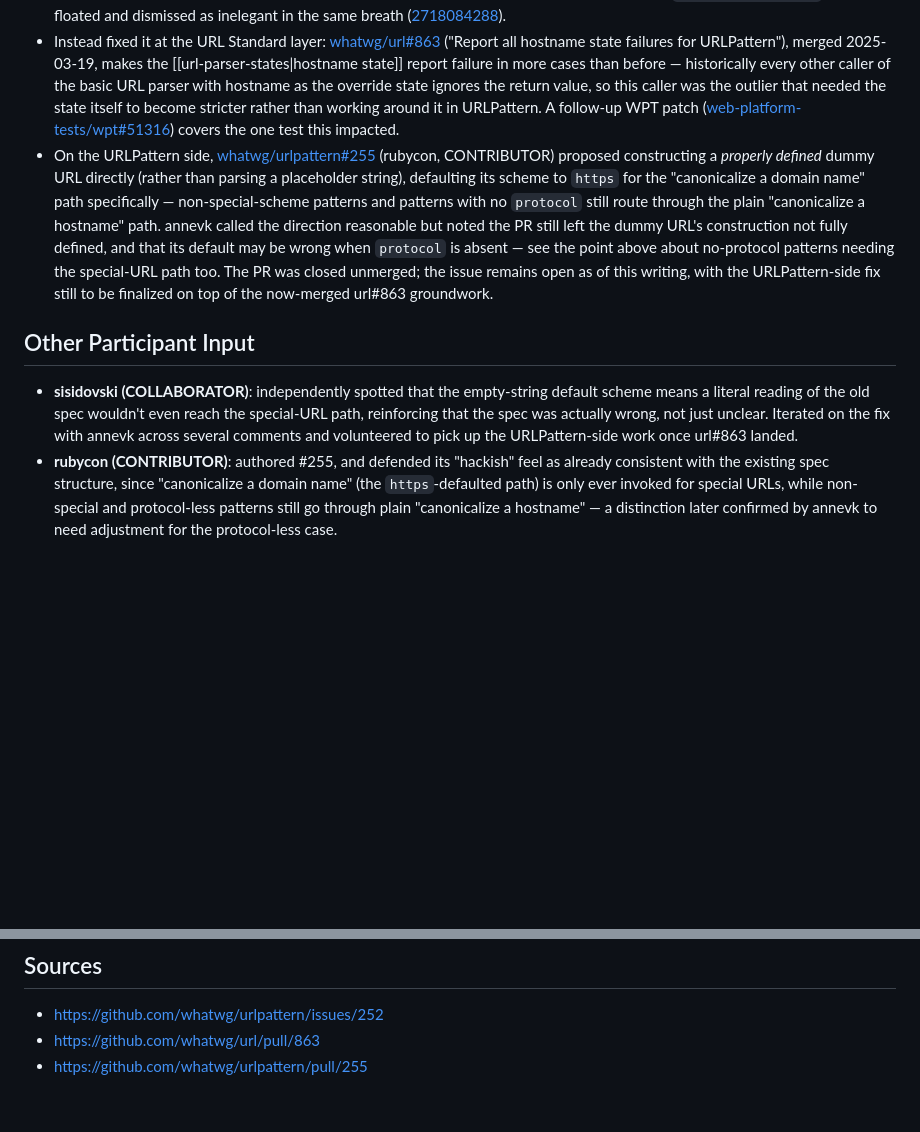
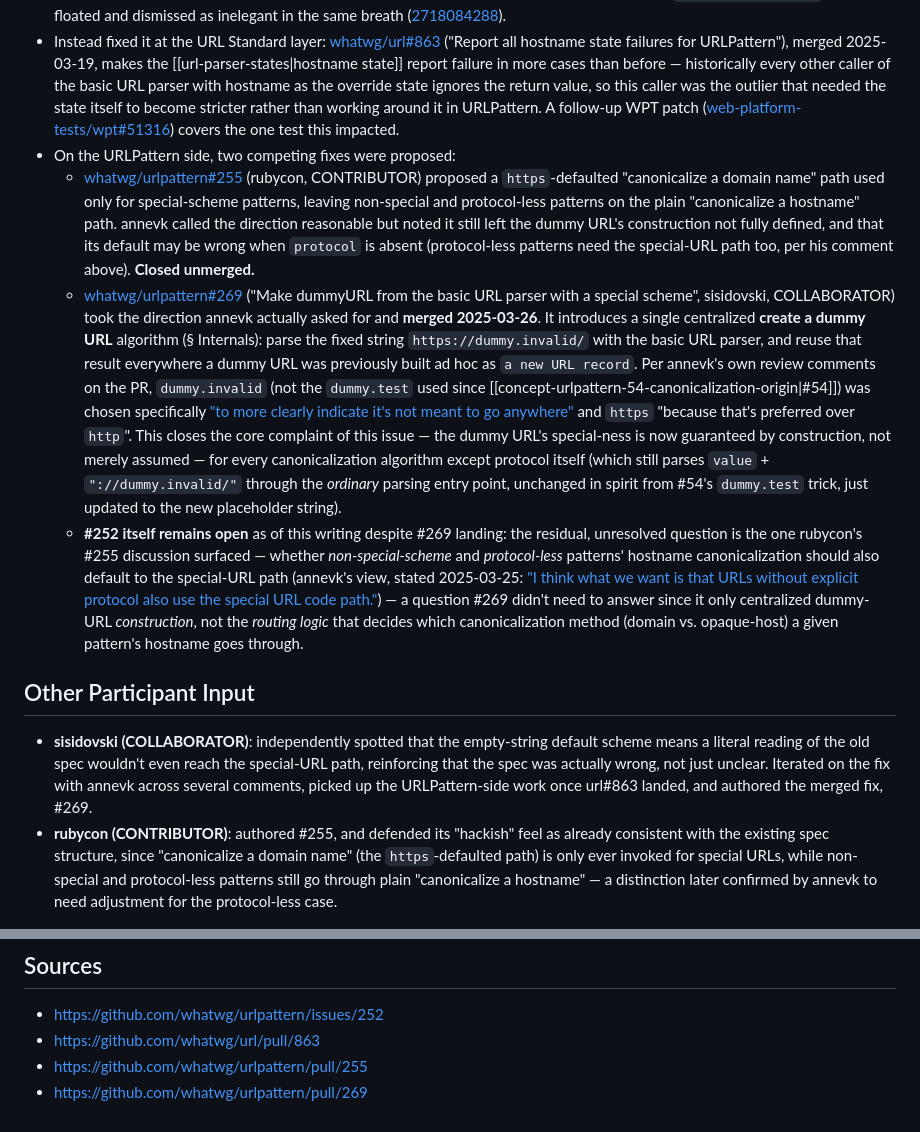
Before and after one commit to y-yagi/whatwg-wiki, a Markdown page: wiki/concept-urlpattern-252-dummy-url-ambiguity.md, 2 parts joined by grey strips. Rendered like a GitHub page; blank space fills up the shorter version.

Commit message:
Update doc releated with dummy URL

```diff
--- a/wiki/concept-urlpattern-252-dummy-url-ambiguity.md
+++ b/wiki/concept-urlpattern-252-dummy-url-ambiguity.md
@@ -19,11 +19,14 @@ annevk (MEMBER, WHATWG URL editor) confirmed the bug and drove the fix across tw
 - Agreed the intended behavior is what youennf described: the dummy URL used in canonicalization should be treated as a **special URL**, so hostname canonicalization always takes the non-opaque path — including when no `protocol` was given in the pattern (["I think what we want is that URLs without explicit protocol also use the special URL code path. At least I think that's what the current tests end up requiring and what is implemented."](https://github.com/whatwg/urlpattern/issues/252#issuecomment-2751126283)).
 - Rejected sisidovski's (COLLABORATOR) first proposal of building the dummy URL by running the full [basic URL parser](https://url.spec.whatwg.org/#concept-basic-url-parser) on a literal string like `"http://dummy.test"` and reusing its result, because success/failure of the hostname-state override becomes unobservable that way: *"you cannot distinguish between someone passing in a hostname of `:` and a hostname of `dummy.test`. So how exactly do you know whether it succeeded?"* ([2718081160](https://github.com/whatwg/urlpattern/issues/252#issuecomment-2718081160)). A magic sentinel hostname (e.g. `urlpattern.invalid`) was floated and dismissed as inelegant in the same breath ([2718084288](https://github.com/whatwg/urlpattern/issues/252#issuecomment-2718084288)).
 - Instead fixed it at the URL Standard layer: [whatwg/url#863](https://github.com/whatwg/url/pull/863) ("Report all hostname state failures for URLPattern"), merged 2025-03-19, makes the [[url-parser-states|hostname state]] report failure in more cases than before — historically every other caller of the basic URL parser with hostname as the override state ignores the return value, so this caller was the outlier that needed the state itself to become stricter rather than working around it in URLPattern. A follow-up WPT patch ([web-platform-tests/wpt#51316](https://github.com/web-platform-tests/wpt/pull/51316)) covers the one test this impacted.
-- On the URLPattern side, [whatwg/urlpattern#255](https://github.com/whatwg/urlpattern/pull/255) (rubycon, CONTRIBUTOR) proposed constructing a *properly defined* dummy URL directly (rather than parsing a placeholder string), defaulting its scheme to `https` for the "canonicalize a domain name" path specifically — non-special-scheme patterns and patterns with no `protocol` still route through the plain "canonicalize a hostname" path. annevk called the direction reasonable but noted the PR still left the dummy URL's construction not fully defined, and that its default may be wrong when `protocol` is absent — see the point above about no-protocol patterns needing the special-URL path too. The PR was closed unmerged; the issue remains open as of this writing, with the URLPattern-side fix still to be finalized on top of the now-merged url#863 groundwork.
+- On the URLPattern side, two competing fixes were proposed:
+  - [whatwg/urlpattern#255](https://github.com/whatwg/urlpattern/pull/255) (rubycon, CONTRIBUTOR) proposed a `https`-defaulted "canonicalize a domain name" path used only for special-scheme patterns, leaving non-special and protocol-less patterns on the plain "canonicalize a hostname" path. annevk called the direction reasonable but noted it still left the dummy URL's construction not fully defined, and that its default may be wrong when `protocol` is absent (protocol-less patterns need the special-URL path too, per his comment above). **Closed unmerged.**
+  - [whatwg/urlpattern#269](https://github.com/whatwg/urlpattern/pull/269) ("Make dummyURL from the basic URL parser with a special scheme", sisidovski, COLLABORATOR) took the direction annevk actually asked for and **merged 2025-03-26**. It introduces a single centralized **create a dummy URL** algorithm (§ Internals): parse the fixed string `https://dummy.invalid/` with the basic URL parser, and reuse that result everywhere a dummy URL was previously built ad hoc as `a new URL record`. Per annevk's own review comments on the PR, `dummy.invalid` (not the `dummy.test` used since [[concept-urlpattern-54-canonicalization-origin|#54]]) was chosen specifically ["to more clearly indicate it's not meant to go anywhere"](https://github.com/whatwg/urlpattern/pull/269) and `https` "because that's preferred over `http`". This closes the core complaint of this issue — the dummy URL's special-ness is now guaranteed by construction, not merely assumed — for every canonicalization algorithm except protocol itself (which still parses `value` + `"://dummy.invalid/"` through the *ordinary* parsing entry point, unchanged in spirit from #54's `dummy.test` trick, just updated to the new placeholder string).
+  - **#252 itself remains open** as of this writing despite #269 landing: the residual, unresolved question is the one rubycon's #255 discussion surfaced — whether *non-special-scheme* and *protocol-less* patterns' hostname canonicalization should also default to the special-URL path (annevk's view, stated 2025-03-25: ["I think what we want is that URLs without explicit protocol also use the special URL code path."](https://github.com/whatwg/urlpattern/issues/252#issuecomment-2751126283)) — a question #269 didn't need to answer since it only centralized dummy-URL *construction*, not the *routing logic* that decides which canonicalization method (domain vs. opaque-host) a given pattern's hostname goes through.
 
 ## Other Participant Input
 
-- **sisidovski (COLLABORATOR)**: independently spotted that the empty-string default scheme means a literal reading of the old spec wouldn't even reach the special-URL path, reinforcing that the spec was actually wrong, not just unclear. Iterated on the fix with annevk across several comments and volunteered to pick up the URLPattern-side work once url#863 landed.
+- **sisidovski (COLLABORATOR)**: independently spotted that the empty-string default scheme means a literal reading of the old spec wouldn't even reach the special-URL path, reinforcing that the spec was actually wrong, not just unclear. Iterated on the fix with annevk across several comments, picked up the URLPattern-side work once url#863 landed, and authored the merged fix, #269.
 - **rubycon (CONTRIBUTOR)**: authored #255, and defended its "hackish" feel as already consistent with the existing spec structure, since "canonicalize a domain name" (the `https`-defaulted path) is only ever invoked for special URLs, while non-special and protocol-less patterns still go through plain "canonicalize a hostname" — a distinction later confirmed by annevk to need adjustment for the protocol-less case.
 
 ## See Also
@@ -40,3 +43,4 @@ annevk (MEMBER, WHATWG URL editor) confirmed the bug and drove the fix across tw
 - https://github.com/whatwg/urlpattern/issues/252
 - https://github.com/whatwg/url/pull/863
 - https://github.com/whatwg/urlpattern/pull/255
+- https://github.com/whatwg/urlpattern/pull/269
```
Also changed, not shown: wiki/urlpattern-canonicalization.md (+9 -0 lines).
